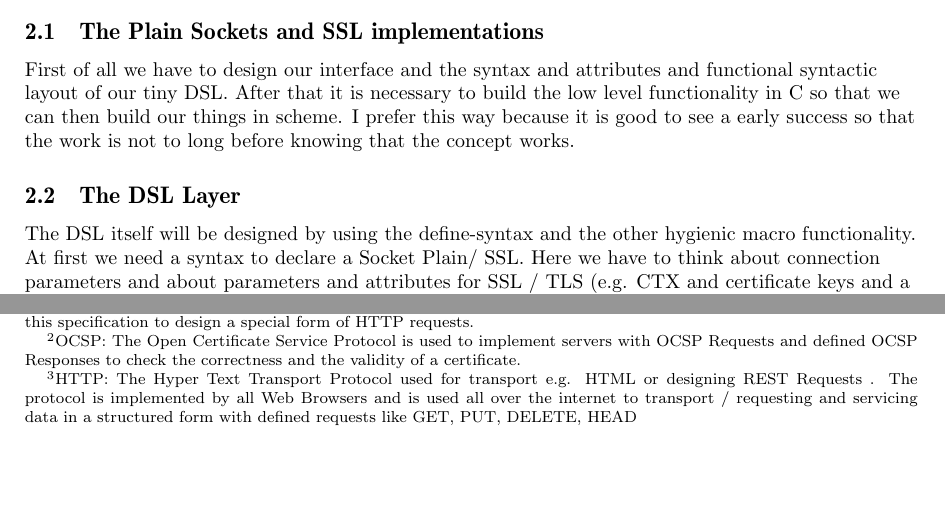
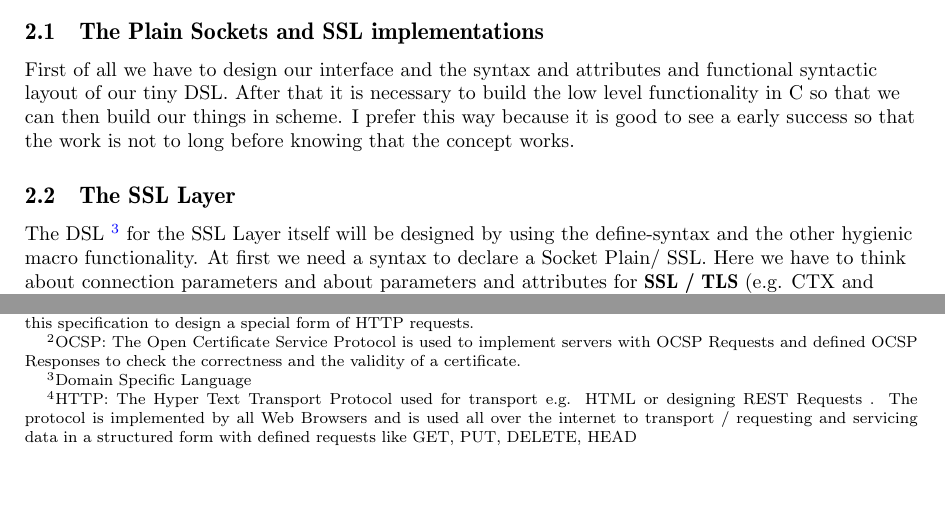
Before and after one commit to hglabplh-tech/S48_HTTP-HTTPS-SSL-Plain-Socket-Library, a LaTeX document (docs/FromTheoryToImplHTTP_F_S48.tex): two parts of page 2 of 2, joined at a grey line, cut so that both start at the same text. Compiled offline with pdfLaTeX.

Commit message:
changed and corrected text - documentation

```diff
--- a/docs/FromTheoryToImplHTTP_F_S48.tex
+++ b/docs/FromTheoryToImplHTTP_F_S48.tex
@@ -117,9 +117,9 @@ The the HTTPS layer  is defined on top of the SSL Layer by the  next define-synt
 First of all we have to design our interface and the syntax and attributes and functional syntactic layout of our tiny DSL. After that it is necessary to build the low level functionality in C so that we can then build our things in scheme. I prefer this way because it is good to see a early success so that the work is not to long before knowing that the concept works.
 \end{flushleft}
 
-\subsection{The DSL Layer}
+\subsection{The SSL Layer}
 \begin{flushleft}
-The DSL itself will be designed by using the define-syntax and the other hygienic macro functionality. At first we need a syntax to declare a Socket Plain/ SSL. Here we have to think about connection parameters and about parameters and attributes for SSL / TLS (e.g. CTX and certificate keys and a specific Algorithm for transport.
+The DSL \footnote{Domain Specific Language} for the SSL Layer itself will be designed by using the define-syntax and the other hygienic macro functionality. At first we need a syntax to declare a Socket Plain/ SSL. Here we have to think about connection parameters and about parameters and attributes for \textbf{\underline {SSL / TLS}} (e.g. CTX and certificate keys and a specific Algorithm for transport.
 The CTX will be a structure/ record-type as well as the definition of the base connection parameters. \end{flushleft}
 
 
```
Also changed, not shown: docs/FromTheoryToImplHTTP_F_S48.pdf (added), 1 other file.
